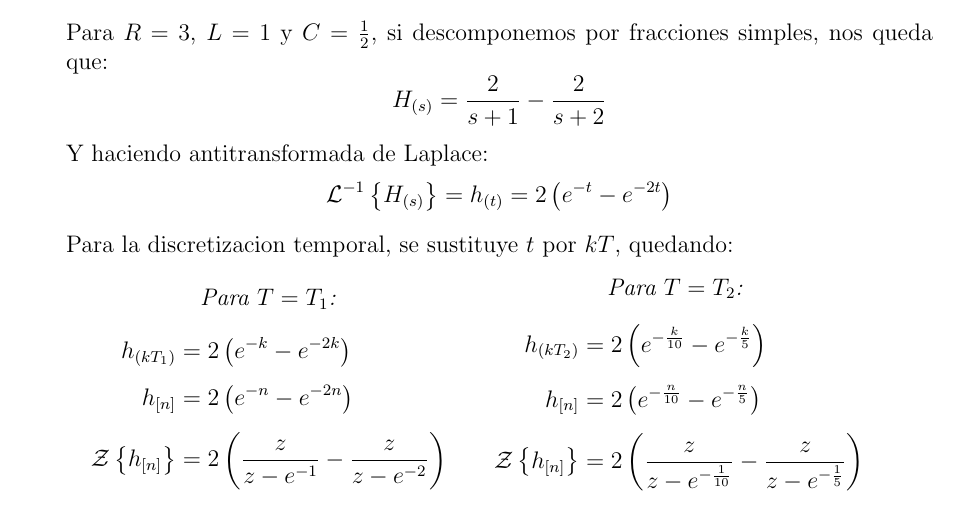
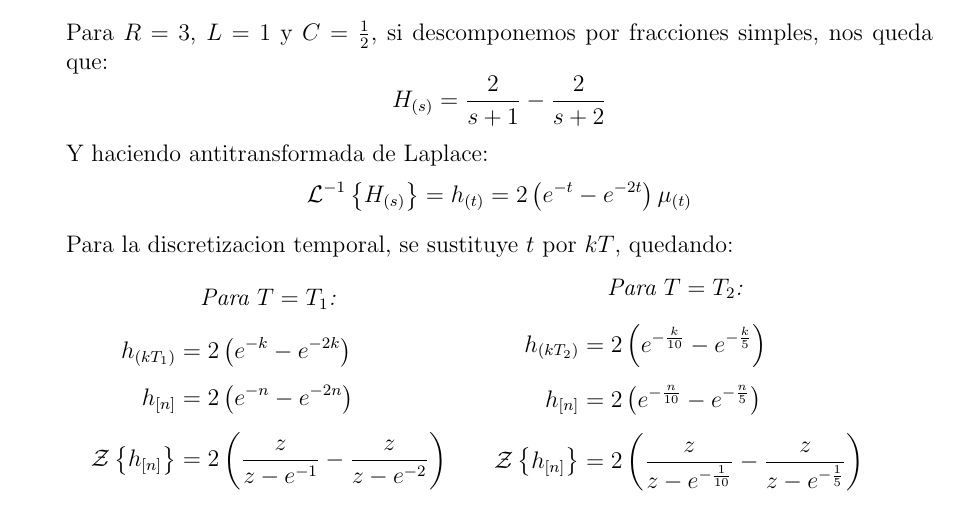
Before and after one commit to ffpp2003/ASyS-TP4, a LaTeX document (tp4.tex): part of page 7 of 9, cut so that both start at the same text. Compiled offline with pdfLaTeX.

Commit message:
Agrega mu a la antitransformada de laplace

```diff
--- a/tp4.tex
+++ b/tp4.tex
@@ -239,7 +239,7 @@
 
                 Y haciendo antitransformada de Laplace:
                 \begin{equation*}
-                    \mathcal{L}^{-1}\left\{H_{(s)}\right\} = h_{(t)} = 2 \left(e^{-t} - e^{-2 t}\right)
+                  \mathcal{L}^{-1}\left\{H_{(s)}\right\} = h_{(t)} = 2 \left(e^{-t} - e^{-2 t}\right)\mu_{(t)}
                 \end{equation*}
 
                 Para la discretizacion temporal, se sustituye $t$ por $kT$, quedando:
```
